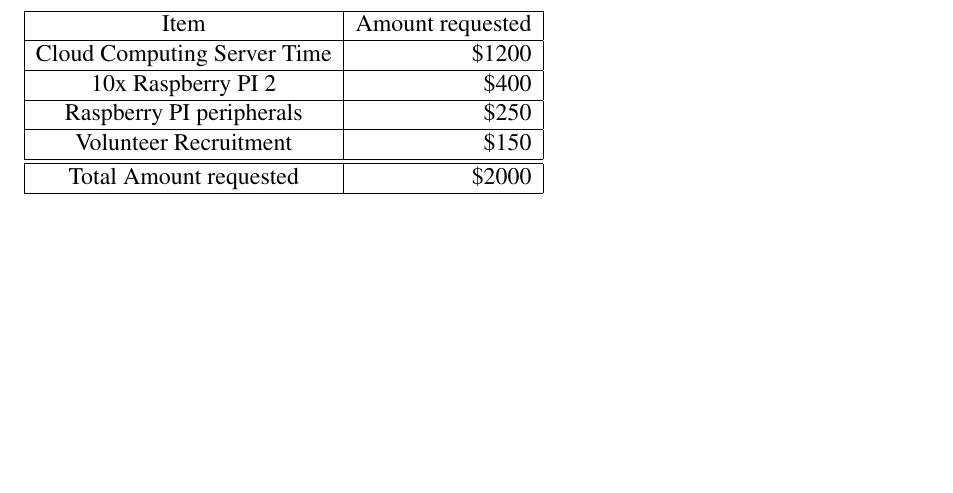
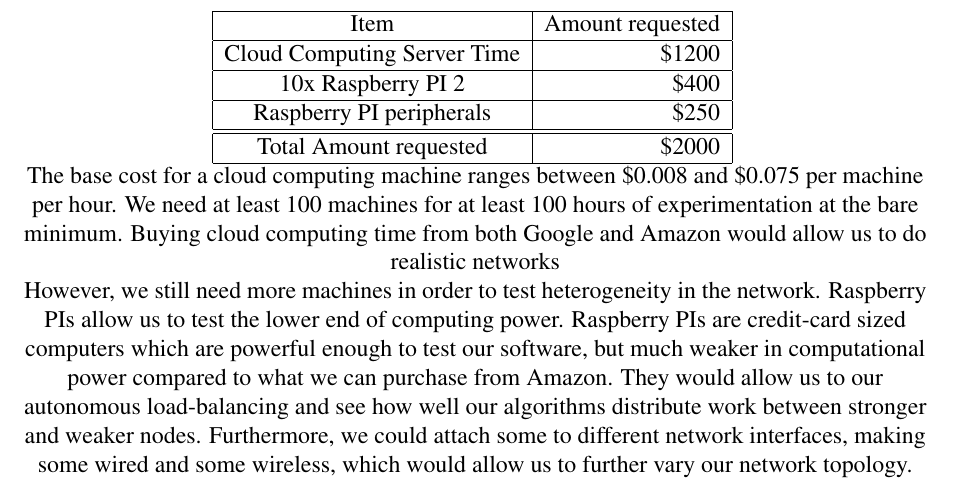
Before and after one commit to abrosen/notes, a LaTeX thesis (dissertation_grant/grant.tex): part of page 5 of 5, cut so that both start at the same text, the shorter picture padded with empty space. Compiled offline with pdfLaTeX.

Commit message:
Done for the night

```diff
--- a/dissertation_grant/grant.tex
+++ b/dissertation_grant/grant.tex
@@ -147,15 +147,34 @@
 {\bf Undergraduate Researcher} Georgia Tech Sonification Lab, Atlanta, GA Fall 2007 -Dec 2009
 
 \newpage
-\section{Budget goes here}
+\section{Budget and Justification}
+\centering{
 \begin{tabular}{|c|r|}
+
 	\hline Item & Amount requested \\
 	\hline Cloud Computing Server Time & \$1200 \\
 	\hline 10x Raspberry PI 2 & \$400\\
 	\hline Raspberry PI peripherals & \$250\\
-	\hline Volunteer Recruitment &  \$150 \\
+%	\hline Volunteer Recruitment &  \$150 \\
 %	\hline Travel & \$1000 \\
 	\hline \hline Total Amount requested  & \$2000 \\
 	\hline
 \end{tabular}
+}
+
+The base cost for a cloud computing machine ranges between \$0.008 and \$0.075 per machine per hour.
+We need at least 100 machines for at least 100 hours of experimentation at the bare minimum.
+Buying cloud computing time from both Google and Amazon would allow us to do realistic networks
+
+However, we still need more machines in order to test heterogeneity in the network.
+Raspberry PIs allow us to test the lower end of computing power.
+Raspberry PIs are credit-card sized computers which are powerful enough to test our software, but much weaker in computational power compared to what we can purchase from Amazon.
+They would allow us to our autonomous load-balancing and see how well our algorithms distribute work between stronger and weaker nodes.
+Furthermore, we could attach some to different network interfaces, making some wired and some wireless, which would allow us to further vary our network topology.
+%
+%Recruiting volunteers would add greater amounts of realism to our experiment.
+%Pending IRB approval, we would use these funds to advertise on online technical sites and ask users to run our program.
+%No information would be gathered from the users other than their IP address and a relative measure of their computational power
+
+
 \end{document}
```
Also changed, not shown: dissertation_grant/grant.pdf.
